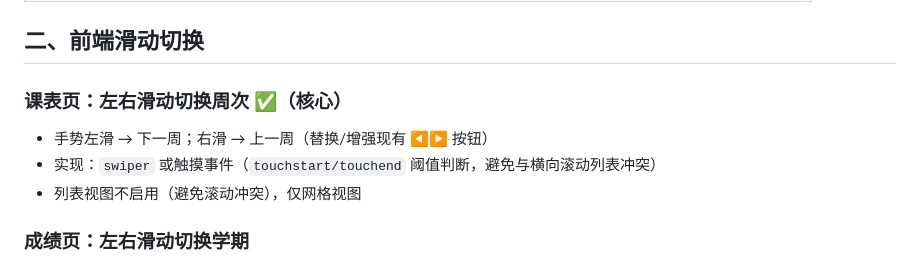
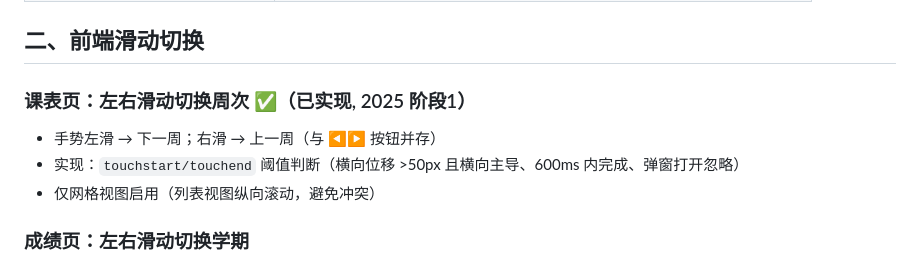
Before and after one commit to resetinging/njust-schedule, a Markdown page: docs/roadmap-v1.1.md, the part around the change. Drawn GitHub-style.

Commit message:
docs: roadmap 标记课表滑动切周已实现

```diff
--- a/docs/roadmap-v1.1.md
+++ b/docs/roadmap-v1.1.md
@@ -31,10 +31,10 @@
 
 ## 二、前端滑动切换
 
-### 课表页：左右滑动切换周次 ✅（核心）
-- 手势左滑 → 下一周；右滑 → 上一周（替换/增强现有 ◀▶ 按钮）
-- 实现：`swiper` 或触摸事件（`touchstart/touchend` 阈值判断，避免与横向滚动列表冲突）
-- 列表视图不启用（避免滚动冲突），仅网格视图
+### 课表页：左右滑动切换周次 ✅（已实现, 2025 阶段1）
+- 手势左滑 → 下一周；右滑 → 上一周（与 ◀▶ 按钮并存）
+- 实现：`touchstart/touchend` 阈值判断（横向位移 >50px 且横向主导、600ms 内完成、弹窗打开忽略）
+- 仅网格视图启用（列表视图纵向滚动，避免冲突）
 
 ### 成绩页：左右滑动切换学期
 - 学期选择器 + 手势：左滑 → 更早学期，右滑 → 更新学期
```
